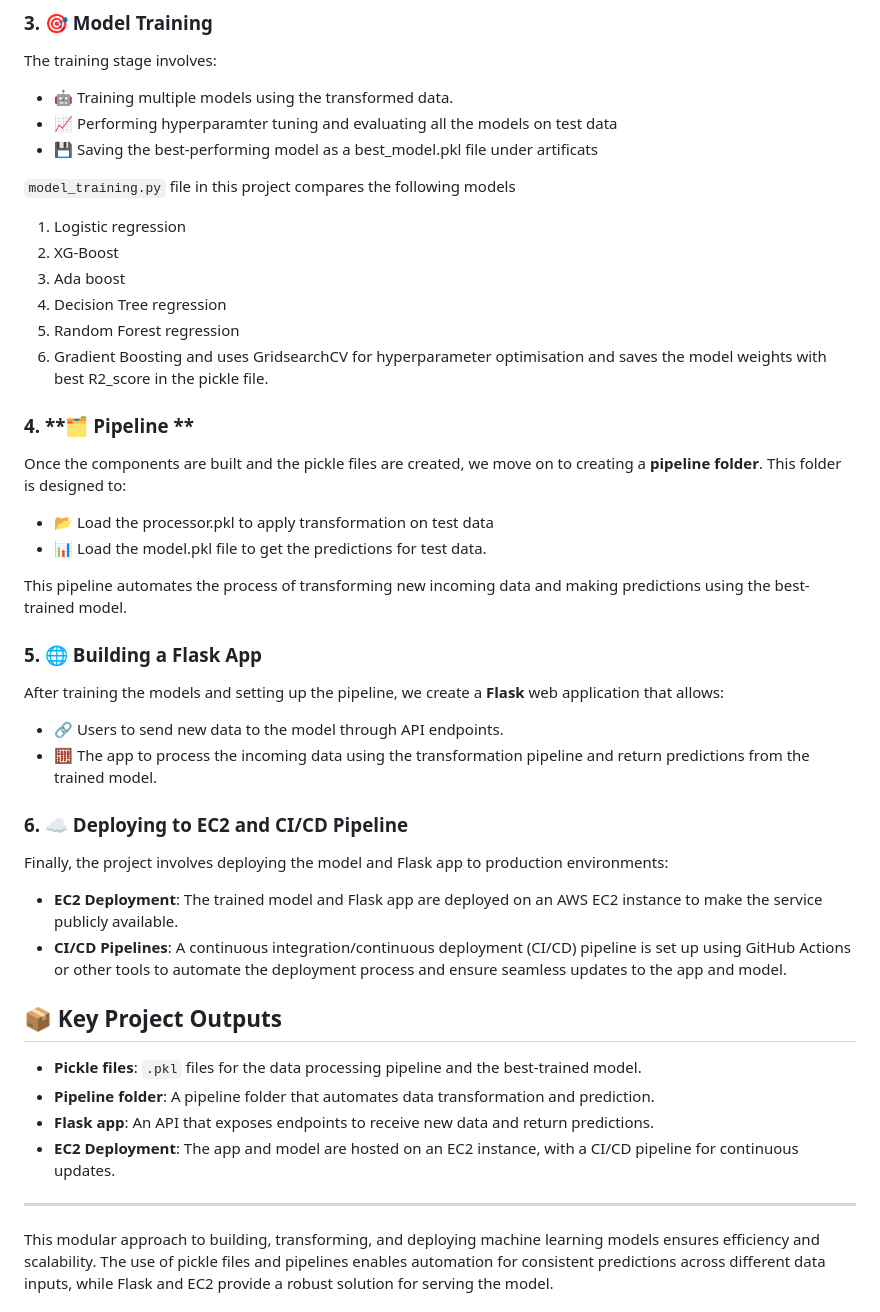
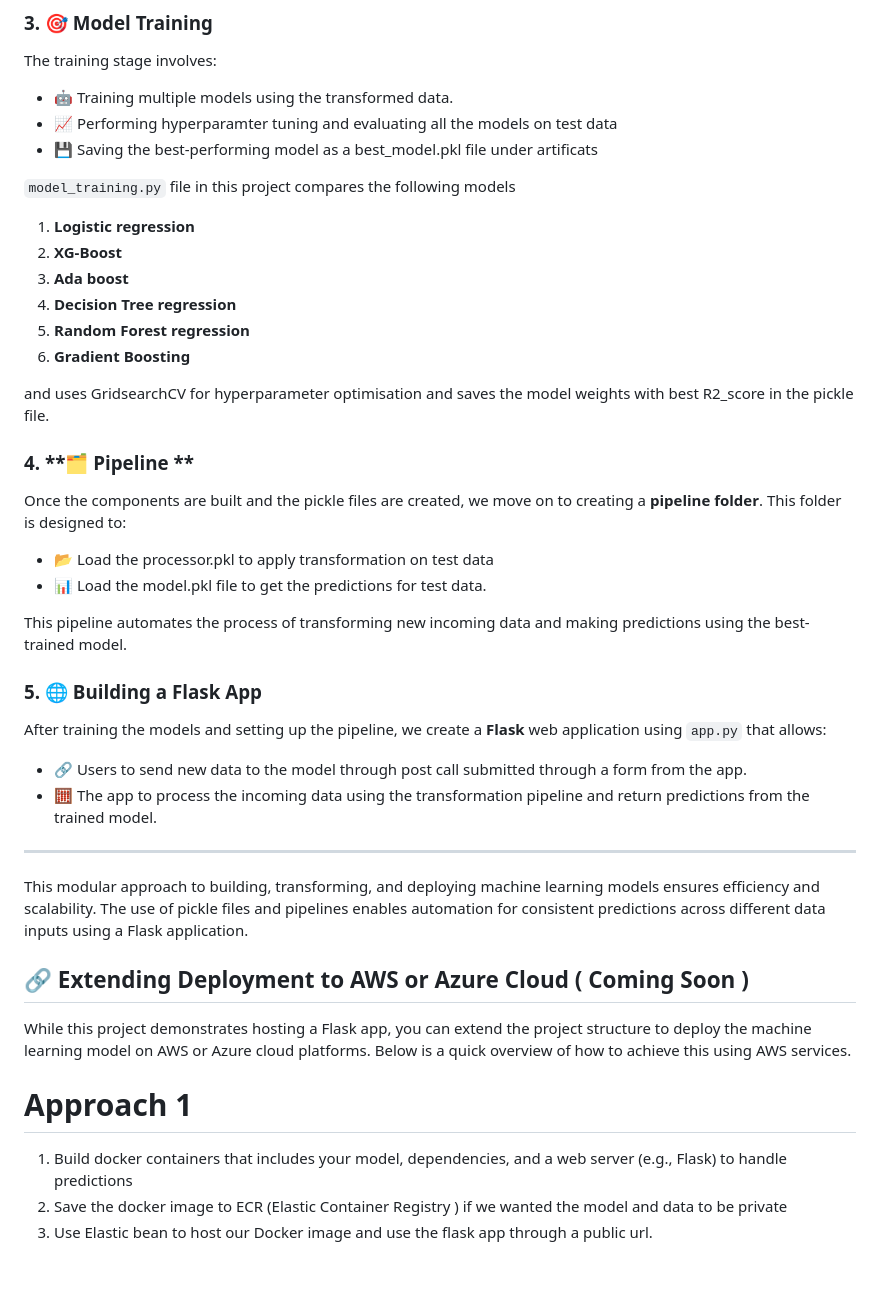
Before and after one commit to Divya2890/End-End-ML-Project, a Markdown page: README.md, the part around the change printed below. Rendered like a GitHub page; blank space fills up the shorter version.

```diff
--- a/README.md
+++ b/README.md
@@ -31,13 +31,15 @@ The training stage involves:
 - 💾 Saving the best-performing model as a best_model.pkl file under artificats
 
 `model_training.py` file in this project compares the following models
-1. Logistic regression
-2. XG-Boost
-3. Ada boost
-4. Decision Tree regression
-5. Random Forest regression
-6. Gradient Boosting
- and uses GridsearchCV for hyperparameter optimisation and saves the model weights with best R2_score in the pickle file.
+
+1. **Logistic regression**
+2. **XG-Boost**
+3. **Ada boost**
+4. **Decision Tree regression**
+5. **Random Forest regression**
+6. **Gradient Boosting**
+
+and uses GridsearchCV for hyperparameter optimisation and saves the model weights with best R2_score in the pickle file.
 
 ### 4. **🗂️ Pipeline **
 Once the components are built and the pickle files are created, we move on to creating a **pipeline folder**. This folder is designed to:
@@ -49,28 +51,21 @@ This pipeline automates the process of transforming new incoming data and making
 
 
 ### 5. **🌐 Building a Flask App**
-After training the models and setting up the pipeline, we create a **Flask** web application that allows:
+After training the models and setting up the pipeline, we create a **Flask** web application using `app.py` that allows:
 
-- 🔗 Users to send new data to the model through API endpoints.
+- 🔗 Users to send new data to the model through post call submitted through a form from the app.
 - 🧮 The app to process the incoming data using the transformation pipeline and return predictions from the trained model.
-
-### 6. **☁️ Deploying to EC2 and CI/CD Pipeline**
-Finally, the project involves deploying the model and Flask app to production environments:
-
-- **EC2 Deployment**: The trained model and Flask app are deployed on an AWS EC2 instance to make the service publicly available.
-- **CI/CD Pipelines**: A continuous integration/continuous deployment (CI/CD) pipeline is set up using GitHub Actions or other tools to automate the deployment process and ensure seamless updates to the app and model.
-
-## 📦 Key Project Outputs
-
-- **Pickle files**: `.pkl` files for the data processing pipeline and the best-trained model.
-- **Pipeline folder**: A pipeline folder that automates data transformation and prediction.
-- **Flask app**: An API that exposes endpoints to receive new data and return predictions.
-- **EC2 Deployment**: The app and model are hosted on an EC2 instance, with a CI/CD pipeline for continuous updates.
 
 ---
 
-This modular approach to building, transforming, and deploying machine learning models ensures efficiency and scalability. The use of pickle files and pipelines enables automation for consistent predictions across different data inputs, while Flask and EC2 provide a robust solution for serving the model.
+This modular approach to building, transforming, and deploying machine learning models ensures efficiency and scalability. The use of pickle files and pipelines enables automation for consistent predictions across different data inputs using a Flask application.
 
+## 🔗 Extending Deployment to AWS or Azure Cloud ( Coming Soon )
 
+While this project demonstrates hosting a Flask app, you can extend the project structure to deploy the machine learning model on AWS or Azure cloud platforms. Below is a quick overview of how to achieve this using AWS services.
 
+# Approach 1
+1. Build docker containers that includes your model, dependencies, and a web server (e.g., Flask) to handle predictions
+2. Save the docker image to ECR (Elastic Container Registry ) if we wanted the model and data to be private
+3. Use Elastic bean to host our Docker image and use the flask app through a public url.
 
```
Also changed, not shown: other parts of README.md (+4 -20 lines).
